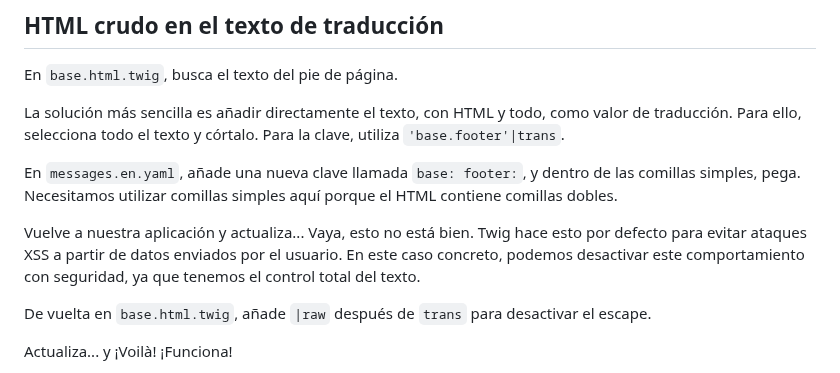
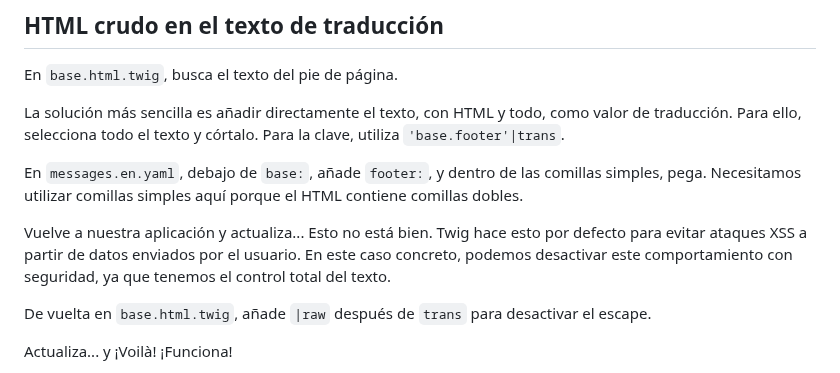
Before and after one commit to SymfonyCasts/bundle-development, a Markdown page: sfcasts/es/html.md, the part around the change. Drawn GitHub-style.

Commit message:
[skip course ci] [skip course build] Add/Update course file sfcasts/es/html.md

```diff
--- a/sfcasts/es/html.md
+++ b/sfcasts/es/html.md
@@ -12,9 +12,9 @@ En `base.html.twig`, busca el texto del pie de página.
 
 La solución más sencilla es añadir directamente el texto, con HTML y todo, como valor de traducción. Para ello, selecciona todo el texto y córtalo. Para la clave, utiliza `'base.footer'|trans`.
 
-En `messages.en.yaml`, añade una nueva clave llamada `base: footer:`, y dentro de las comillas simples, pega. Necesitamos utilizar comillas simples aquí porque el HTML contiene comillas dobles.
+En `messages.en.yaml`, debajo de `base:`, añade `footer:`, y dentro de las comillas simples, pega. Necesitamos utilizar comillas simples aquí porque el HTML contiene comillas dobles.
 
-Vuelve a nuestra aplicación y actualiza... Vaya, esto no está bien. Twig hace esto por defecto para evitar ataques XSS a partir de datos enviados por el usuario. En este caso concreto, podemos desactivar este comportamiento con seguridad, ya que tenemos el control total del texto.
+Vuelve a nuestra aplicación y actualiza... Esto no está bien. Twig hace esto por defecto para evitar ataques XSS a partir de datos enviados por el usuario. En este caso concreto, podemos desactivar este comportamiento con seguridad, ya que tenemos el control total del texto.
 
 De vuelta en `base.html.twig`, añade `|raw` después de `trans` para desactivar el escape.
 
```
